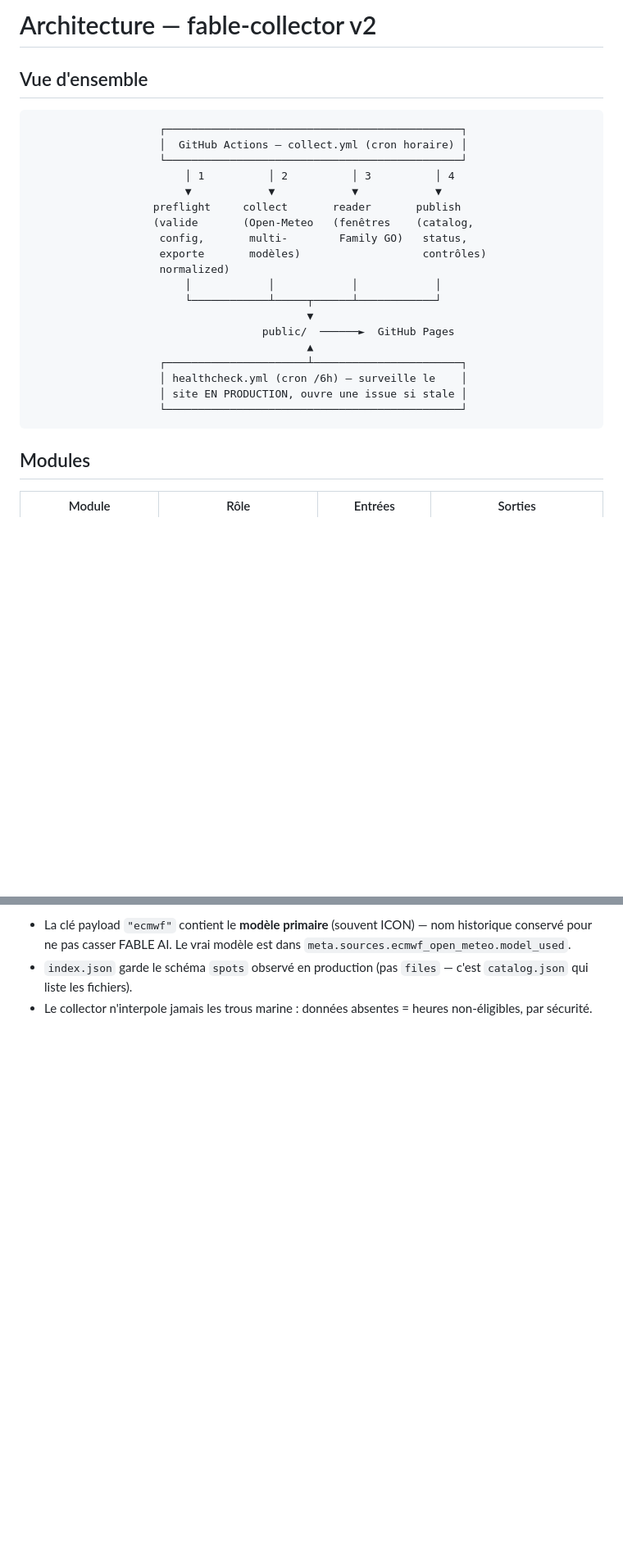
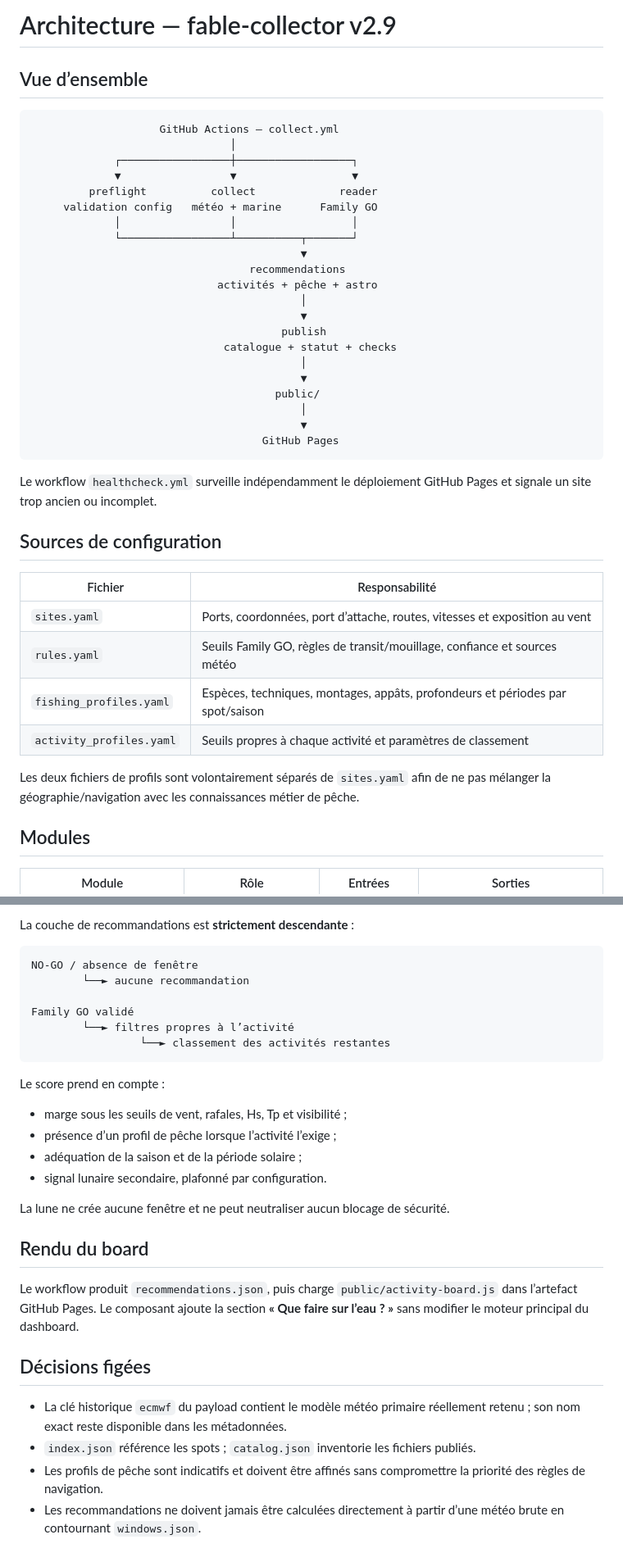
Before and after one commit to rbpower-hub/fable-collector, a Markdown page: docs/ARCHITECTURE.md, 2 parts joined by grey strips. Shown at 82% size. Rendered like a GitHub page; blank space fills up the shorter version.

````diff
--- a/docs/ARCHITECTURE.md
+++ b/docs/ARCHITECTURE.md
@@ -1,28 +1,43 @@
-# Architecture — fable-collector v2
+# Architecture — fable-collector v2.9
 
-## Vue d'ensemble
+## Vue d’ensemble
 
+```text
+                    GitHub Actions — collect.yml
+                               │
+             ┌─────────────────┼──────────────────┐
+             ▼                 ▼                  ▼
+         preflight          collect             reader
+     validation config   météo + marine      Family GO
+             │                 │                  │
+             └─────────────────┴──────────┬───────┘
+                                          ▼
+                                  recommendations
+                             activités + pêche + astro
+                                          │
+                                          ▼
+                                       publish
+                              catalogue + statut + checks
+                                          │
+                                          ▼
+                                      public/
+                                          │
+                                          ▼
+                                    GitHub Pages
 ```
-                    ┌──────────────────────────────────────────────┐
-                    │  GitHub Actions — collect.yml (cron horaire) │
-                    └──────────────────────────────────────────────┘
-                        │ 1          │ 2          │ 3          │ 4
-                        ▼            ▼            ▼            ▼
-                   preflight     collect       reader       publish
-                   (valide       (Open-Meteo   (fenêtres    (catalog,
-                    config,       multi-        Family GO)   status,
-                    exporte       modèles)                   contrôles)
-                    normalized)
-                        │            │            │            │
-                        └────────────┴─────┬──────┴────────────┘
-                                           ▼
-                                    public/  ──────►  GitHub Pages
-                                           ▲
-                    ┌──────────────────────┴───────────────────────┐
-                    │ healthcheck.yml (cron /6h) — surveille le    │
-                    │ site EN PRODUCTION, ouvre une issue si stale │
-                    └──────────────────────────────────────────────┘
-```
+
+Le workflow `healthcheck.yml` surveille indépendamment le déploiement GitHub Pages et signale un site trop ancien ou incomplet.
+
+## Sources de configuration
+
+| Fichier | Responsabilité |
+|---|---|
+| `sites.yaml` | Ports, coordonnées, port d’attache, routes, vitesses et exposition au vent |
+| `rules.yaml` | Seuils Family GO, règles de transit/mouillage, confiance et sources météo |
+| `fishing_profiles.yaml` | Espèces, techniques, montages, appâts, profondeurs et périodes par spot/saison |
+| `activity_profiles.yaml` | Seuils propres à chaque activité et paramètres de classement |
+
+Les deux fichiers de profils sont volontairement séparés de `sites.yaml` afin de ne pas mélanger la géographie/navigation avec les connaissances métier de pêche.
 
 ## Modules
 
@@ -82,8 +77,31 @@
 
-- La clé payload `"ecmwf"` contient le **modèle primaire** (souvent ICON) —
-  nom historique conservé pour ne pas casser FABLE AI. Le vrai modèle est
-  dans `meta.sources.ecmwf_open_meteo.model_used`.
-- `index.json` garde le schéma `spots` observé en production (pas `files` —
-  c'est `catalog.json` qui liste les fichiers).
-- Le collector n'interpole jamais les trous marine : données absentes =
-  heures non-éligibles, par sécurité.
+La couche de recommandations est **strictement descendante** :
+
+```text
+NO-GO / absence de fenêtre
+        └──► aucune recommandation
+
+Family GO validé
+        └──► filtres propres à l’activité
+                 └──► classement des activités restantes
+```
+
+Le score prend en compte :
+
+- marge sous les seuils de vent, rafales, Hs, Tp et visibilité ;
+- présence d’un profil de pêche lorsque l’activité l’exige ;
+- adéquation de la saison et de la période solaire ;
+- signal lunaire secondaire, plafonné par configuration.
+
+La lune ne crée aucune fenêtre et ne peut neutraliser aucun blocage de sécurité.
+
+## Rendu du board
+
+Le workflow produit `recommendations.json`, puis charge `public/activity-board.js` dans l’artefact GitHub Pages. Le composant ajoute la section **« Que faire sur l’eau ? »** sans modifier le moteur principal du dashboard.
+
+## Décisions figées
+
+- La clé historique `ecmwf` du payload contient le modèle météo primaire réellement retenu ; son nom exact reste disponible dans les métadonnées.
+- `index.json` référence les spots ; `catalog.json` inventorie les fichiers publiés.
+- Les profils de pêche sont indicatifs et doivent être affinés sans compromettre la priorité des règles de navigation.
+- Les recommandations ne doivent jamais être calculées directement à partir d’une météo brute en contournant `windows.json`.
````
Also changed, not shown: other parts of docs/ARCHITECTURE.md (+26 -46 lines).
